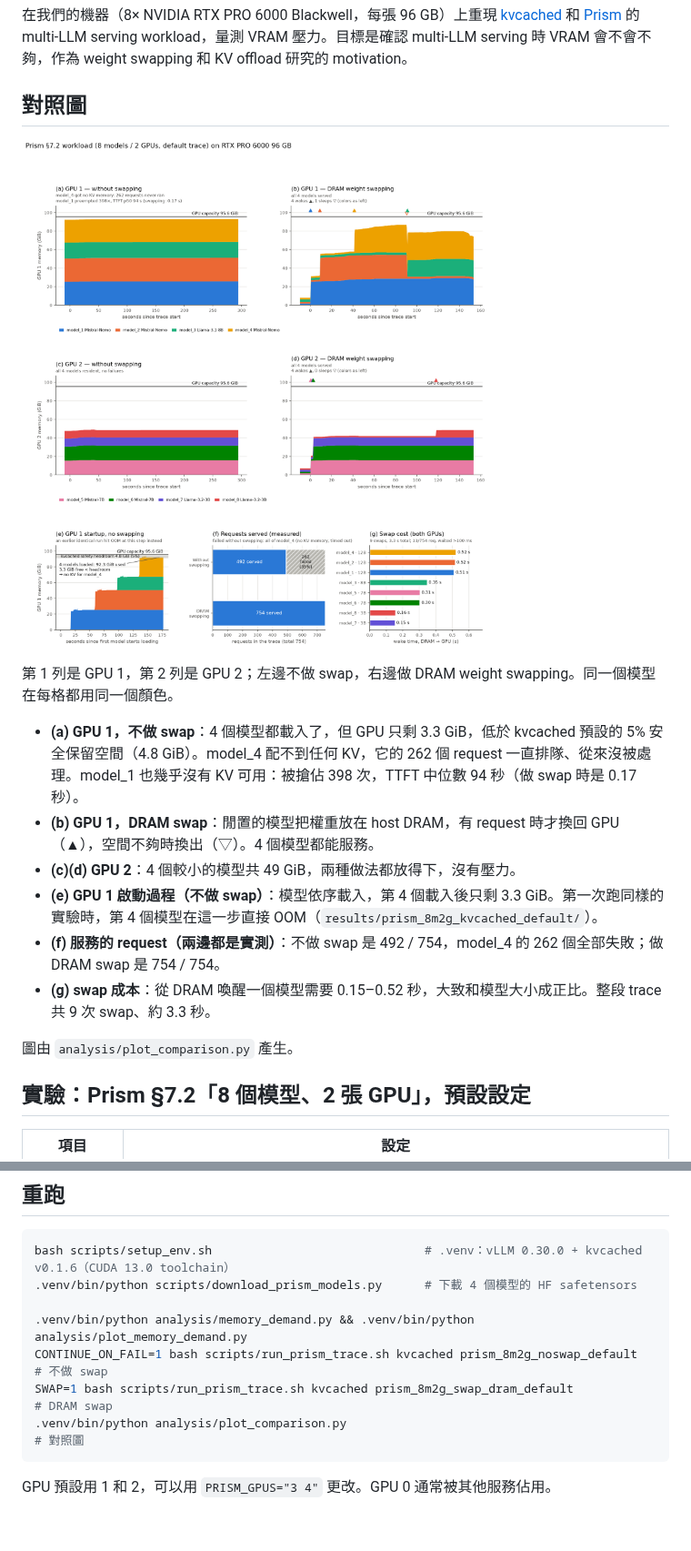
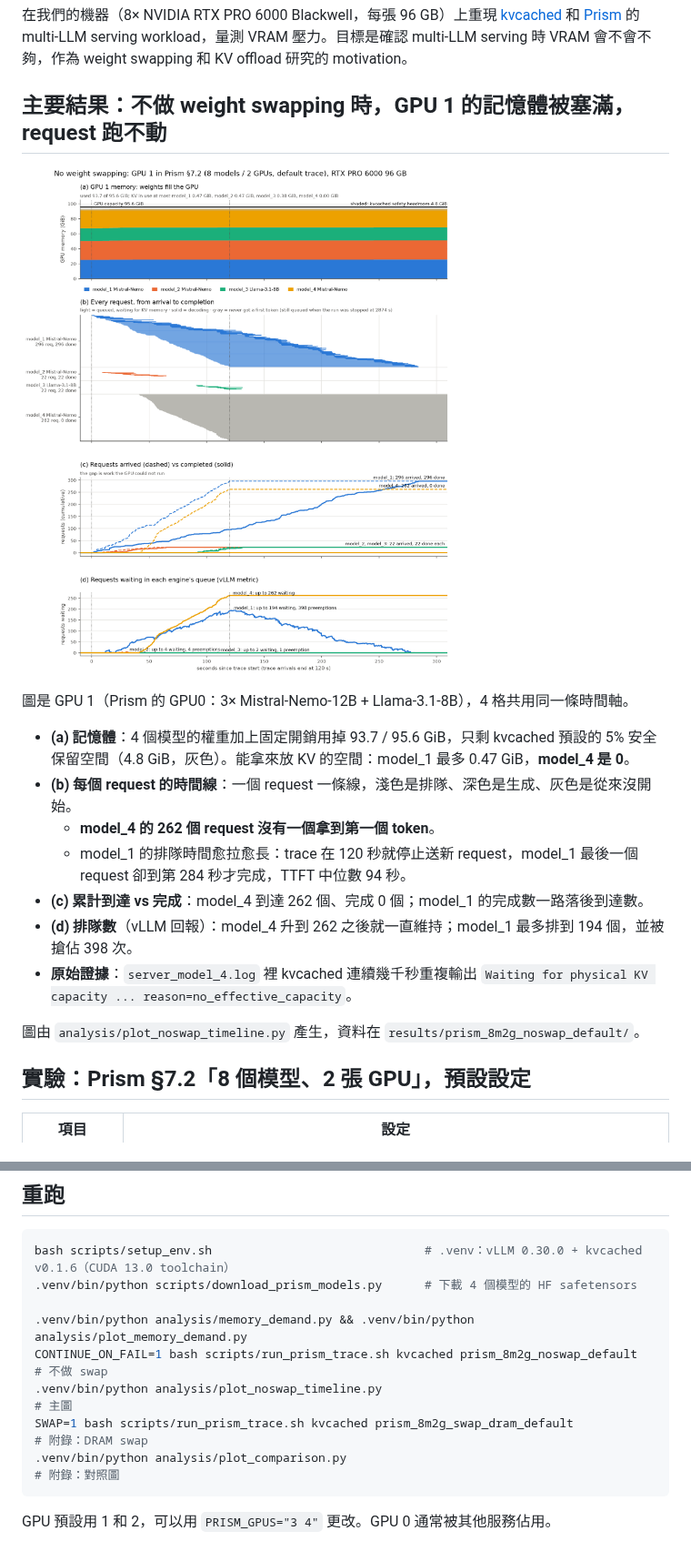
Before and after one commit to xdh1129/kvcached-repro, a Markdown page: README.md, 2 parts joined by grey strips. Shown at 91% size. Rendered like a GitHub page; pictures changed too: results/comparison/prism_8m2g_noswap_timeline.png (added); blank space fills up the shorter version.

````diff
--- a/README.md
+++ b/README.md
@@ -2,20 +2,21 @@
 
 在我們的機器（8× NVIDIA RTX PRO 6000 Blackwell，每張 96 GB）上重現 [kvcached](https://github.com/ovg-project/kvcached) 和 [Prism](https://arxiv.org/abs/2505.04021) 的 multi-LLM serving workload，量測 VRAM 壓力。目標是確認 multi-LLM serving 時 VRAM 會不會不夠，作為 weight swapping 和 KV offload 研究的 motivation。
 
-## 對照圖
+## 主要結果：不做 weight swapping 時，GPU 1 的記憶體被塞滿，request 跑不動
 
-![Prism 8-model comparison](results/comparison/prism_8m2g_comparison.png)
+![No-swap request timeline](results/comparison/prism_8m2g_noswap_timeline.png)
 
-第 1 列是 GPU 1，第 2 列是 GPU 2；左邊不做 swap，右邊做 DRAM weight swapping。同一個模型在每格都用同一個顏色。
+圖是 GPU 1（Prism 的 GPU0：3× Mistral-Nemo-12B + Llama-3.1-8B），4 格共用同一條時間軸。
 
-- **(a) GPU 1，不做 swap**：4 個模型都載入了，但 GPU 只剩 3.3 GiB，低於 kvcached 預設的 5% 安全保留空間（4.8 GiB）。model_4 配不到任何 KV，它的 262 個 request 一直排隊、從來沒被處理。model_1 也幾乎沒有 KV 可用：被搶佔 398 次，TTFT 中位數 94 秒（做 swap 時是 0.17 秒）。
-- **(b) GPU 1，DRAM swap**：閒置的模型把權重放在 host DRAM，有 request 時才換回 GPU（▲），空間不夠時換出（▽）。4 個模型都能服務。
-- **(c)(d) GPU 2**：4 個較小的模型共 49 GiB，兩種做法都放得下，沒有壓力。
-- **(e) GPU 1 啟動過程（不做 swap）**：模型依序載入，第 4 個載入後只剩 3.3 GiB。第一次跑同樣的實驗時，第 4 個模型在這一步直接 OOM（`results/prism_8m2g_kvcached_default/`）。
-- **(f) 服務的 request（兩邊都是實測）**：不做 swap 是 492 / 754，model_4 的 262 個全部失敗；做 DRAM swap 是 754 / 754。
-- **(g) swap 成本**：從 DRAM 喚醒一個模型需要 0.15–0.52 秒，大致和模型大小成正比。整段 trace 共 9 次 swap、約 3.3 秒。
+- **(a) 記憶體**：4 個模型的權重加上固定開銷用掉 93.7 / 95.6 GiB，只剩 kvcached 預設的 5% 安全保留空間（4.8 GiB，灰色）。能拿來放 KV 的空間：model_1 最多 0.47 GiB，**model_4 是 0**。
+- **(b) 每個 request 的時間線**：一個 request 一條線，淺色是排隊、深色是生成、灰色是從來沒開始。
+  - **model_4 的 262 個 request 沒有一個拿到第一個 token**。
+  - model_1 的排隊時間愈拉愈長：trace 在 120 秒就停止送新 request，model_1 最後一個 request 卻到第 284 秒才完成，TTFT 中位數 94 秒。
+- **(c) 累計到達 vs 完成**：model_4 到達 262 個、完成 0 個；model_1 的完成數一路落後到達數。
+- **(d) 排隊數**（vLLM 回報）：model_4 升到 262 之後就一直維持；model_1 最多排到 194 個，並被搶佔 398 次。
+- **原始證據**：`server_model_4.log` 裡 kvcached 連續幾千秒重複輸出 `Waiting for physical KV capacity ... reason=no_effective_capacity`。
 
-圖由 `analysis/plot_comparison.py` 產生。
+圖由 `analysis/plot_noswap_timeline.py` 產生，資料在 `results/prism_8m2g_noswap_default/`。
 
 ## 實驗：Prism §7.2「8 個模型、2 張 GPU」，預設設定
 
@@ -91,8 +105,9 @@ bash scripts/setup_env.sh                              # .venv：vLLM 0.30.0 + k
 
 .venv/bin/python analysis/memory_demand.py && .venv/bin/python analysis/plot_memory_demand.py
 CONTINUE_ON_FAIL=1 bash scripts/run_prism_trace.sh kvcached prism_8m2g_noswap_default   # 不做 swap
-SWAP=1 bash scripts/run_prism_trace.sh kvcached prism_8m2g_swap_dram_default           # DRAM swap
-.venv/bin/python analysis/plot_comparison.py                                            # 對照圖
+.venv/bin/python analysis/plot_noswap_timeline.py                                       # 主圖
+SWAP=1 bash scripts/run_prism_trace.sh kvcached prism_8m2g_swap_dram_default           # 附錄：DRAM swap
+.venv/bin/python analysis/plot_comparison.py                                            # 附錄：對照圖
 ```
 
 GPU 預設用 1 和 2，可以用 `PRISM_GPUS="3 4"` 更改。GPU 0 通常被其他服務佔用。
````
Also changed, not shown: other parts of README.md (+29 -16 lines), 1 other file.
